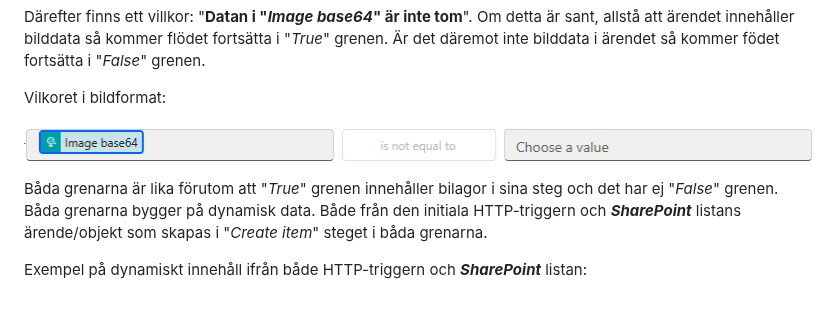
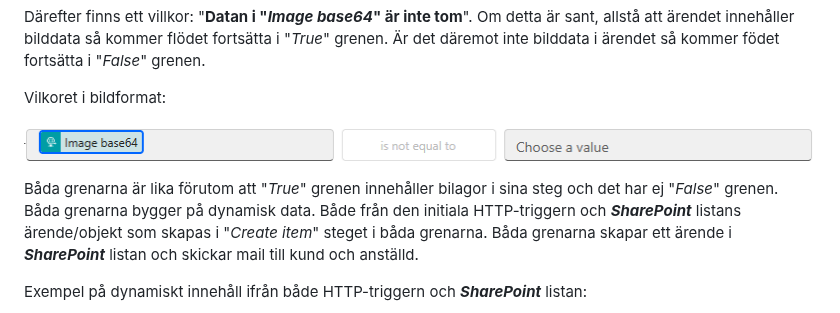
Before and after one commit to 03timnor/Azure_MOV25, a Markdown page: V39/README.md, the part around the change. Rendered like a GitHub page.

```diff
--- a/V39/README.md
+++ b/V39/README.md
@@ -1241,7 +1241,7 @@ Vilkoret i bildformat:
 
 ![alt text](condition.png)
 
-Båda grenarna är lika förutom att "*True*" grenen innehåller bilagor i sina steg och det har ej "*False*" grenen. Båda grenarna bygger på dynamisk data. Både från den initiala HTTP-triggern och *__SharePoint__* listans ärende/objekt som skapas i "*Create item*" steget i båda grenarna.
+Båda grenarna är lika förutom att "*True*" grenen innehåller bilagor i sina steg och det har ej "*False*" grenen. Båda grenarna bygger på dynamisk data. Både från den initiala HTTP-triggern och *__SharePoint__* listans ärende/objekt som skapas i "*Create item*" steget i båda grenarna. Båda grenarna skapar ett ärende i *__SharePoint__* listan och skickar mail till kund och anställd.
 
 Exempel på dynamiskt innehåll ifrån både HTTP-triggern och *__SharePoint__* listan:
 
```
